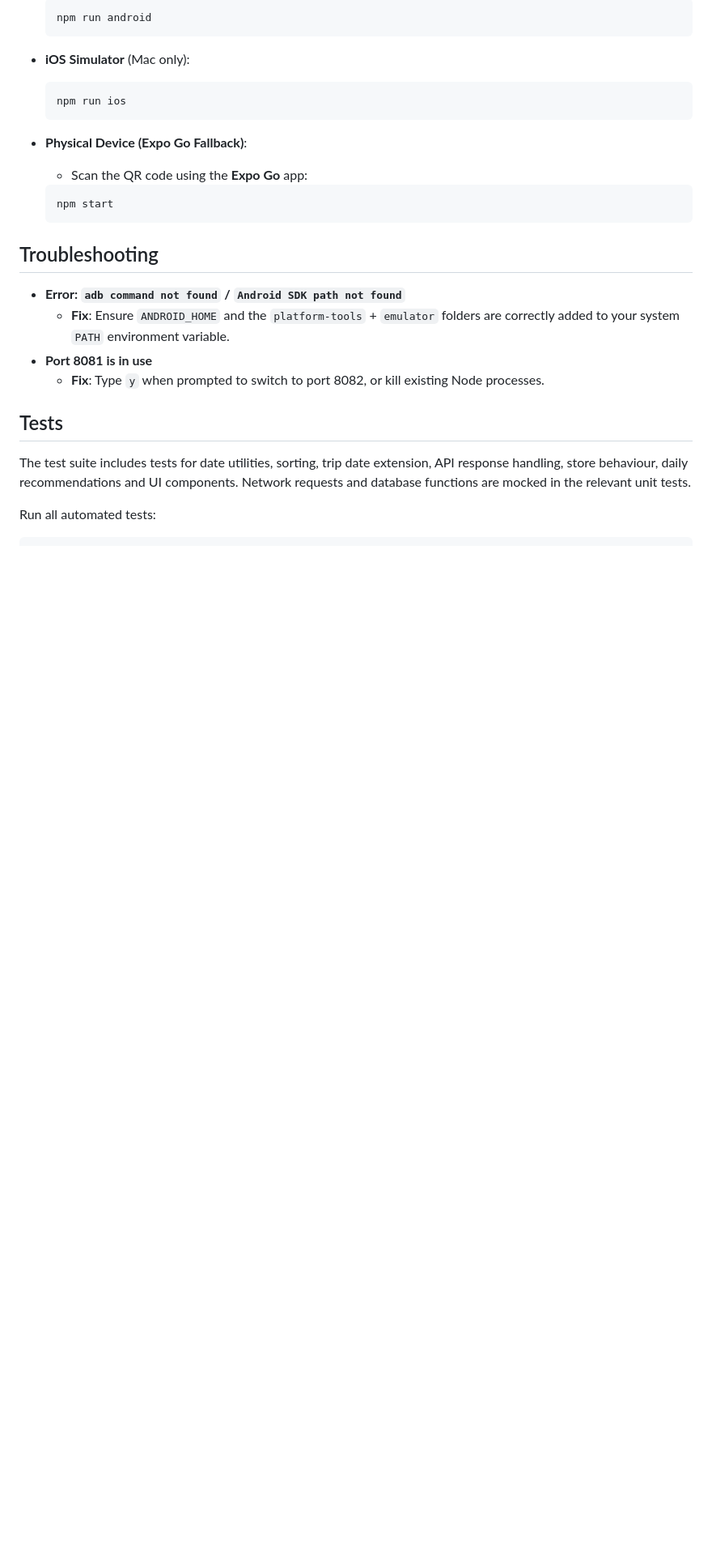
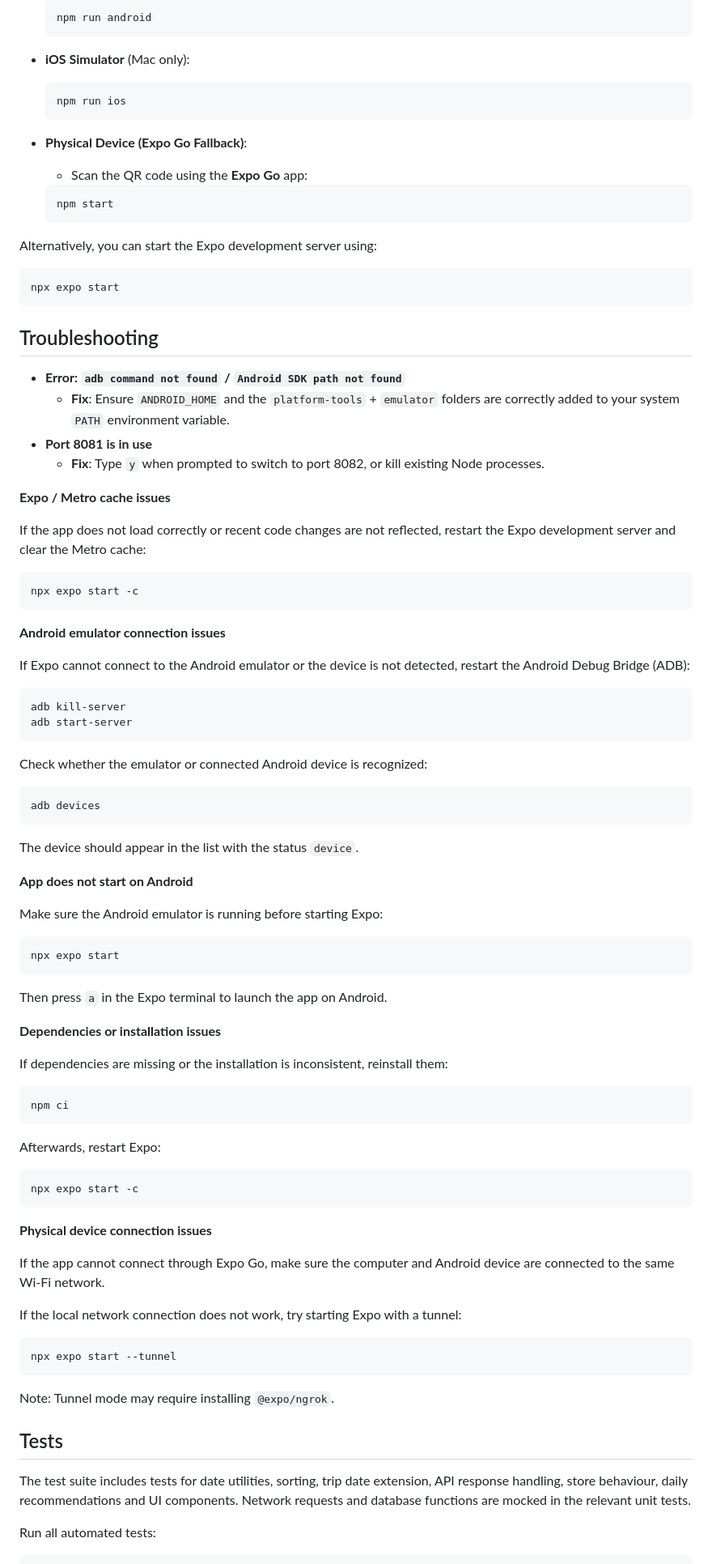
Before and after one commit to elisabethstagl/CROSS_App, a Markdown page: README.md, the part around one of its changes. Shown at 81% size. Drawn GitHub-style; blank space fills up the shorter version.

````diff
--- a/README.md
+++ b/README.md
@@ -108,6 +108,12 @@ EXPO_PUBLIC_REST_COUNTRIES_API_KEY=your_api_key_here
   npm start
   ```
 
+Alternatively, you can start the Expo development server using:
+
+```bash
+npx expo start
+```
+
 ## Troubleshooting
 
 - **Error: `adb command not found` / `Android SDK path not found`**
@@ -115,6 +121,67 @@ EXPO_PUBLIC_REST_COUNTRIES_API_KEY=your_api_key_here
 - **Port 8081 is in use**
   - **Fix**: Type `y` when prompted to switch to port 8082, or kill existing Node processes.
 
+ **Expo / Metro cache issues**
+
+If the app does not load correctly or recent code changes are not reflected, restart the Expo development server and clear the Metro cache:
+
+```bash
+npx expo start -c
+```
+
+**Android emulator connection issues**
+
+If Expo cannot connect to the Android emulator or the device is not detected, restart the Android Debug Bridge (ADB):
+
+```bash
+adb kill-server
+adb start-server
+```
+
+Check whether the emulator or connected Android device is recognized:
+
+```bash
+adb devices
+```
+
+The device should appear in the list with the status `device`.
+
+**App does not start on Android**
+
+Make sure the Android emulator is running before starting Expo:
+
+```bash
+npx expo start
+```
+
+Then press `a` in the Expo terminal to launch the app on Android.
+
+**Dependencies or installation issues**
+
+If dependencies are missing or the installation is inconsistent, reinstall them:
+
+```bash
+npm ci
+```
+
+Afterwards, restart Expo:
+
+```bash
+npx expo start -c
+```
+
+**Physical device connection issues**
+
+If the app cannot connect through Expo Go, make sure the computer and Android device are connected to the same Wi-Fi network.
+
+If the local network connection does not work, try starting Expo with a tunnel:
+
+```bash
+npx expo start --tunnel
+```
+
+Note: Tunnel mode may require installing `@expo/ngrok`.
+
 ## Tests
 
 The test suite includes tests for date utilities, sorting, trip date extension, API response handling, store behaviour, daily recommendations and UI components.
````
Also changed, not shown: other parts of README.md (+6 -0 lines).
